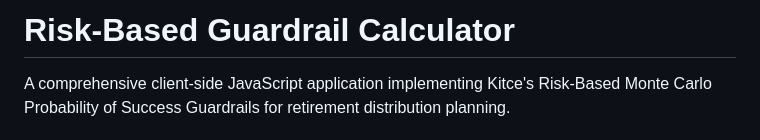
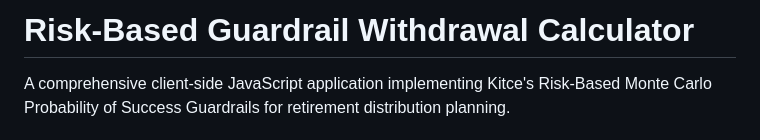
Before and after one commit to sjeng/risk-based-withdrawal-calculator, a Markdown page: README.md, the part around the change. Drawn GitHub-style.

```diff
--- a/README.md
+++ b/README.md
@@ -1,4 +1,4 @@
-# Risk-Based Guardrail Calculator
+# Risk-Based Guardrail Withdrawal Calculator
 
 A comprehensive client-side JavaScript application implementing Kitce's Risk-Based Monte Carlo Probability of Success Guardrails for retirement distribution planning.
 
```
